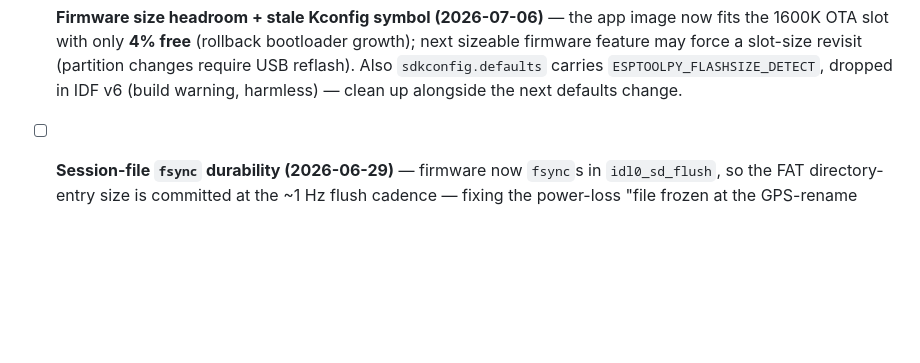
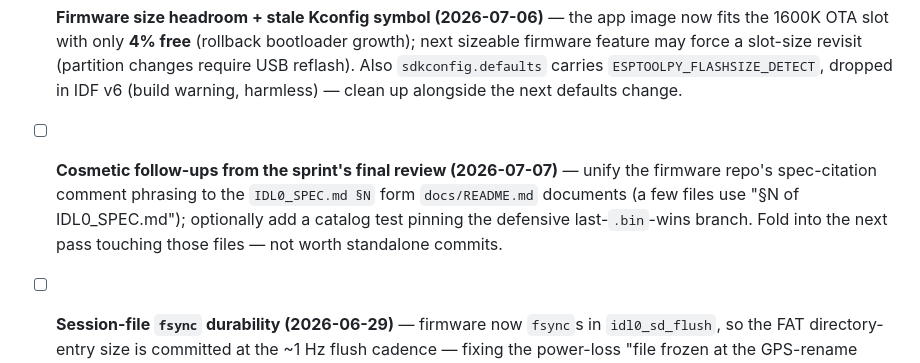
Before and after one commit to saucyeng/idl0-app, a Markdown page: TASKS.md, the part around the change. Rendered like a GitHub page; blank space fills up the shorter version.

Commit message:
Queue cosmetic follow-ups from the sprint's final review

```diff
--- a/TASKS.md
+++ b/TASKS.md
@@ -34,6 +34,13 @@ Mark tasks done only when `flutter test` passes and coverage targets are met.
       `sdkconfig.defaults` carries `ESPTOOLPY_FLASHSIZE_DETECT`, dropped in
       IDF v6 (build warning, harmless) — clean up alongside the next defaults
       change.
+
+- [ ] **Cosmetic follow-ups from the sprint's final review (2026-07-07)** —
+      unify the firmware repo's spec-citation comment phrasing to the
+      `IDL0_SPEC.md §N` form `docs/README.md` documents (a few files use
+      "§N of IDL0_SPEC.md"); optionally add a catalog test pinning the
+      defensive last-`.bin`-wins branch. Fold into the next pass touching
+      those files — not worth standalone commits.
 
 - [ ] **Session-file `fsync` durability (2026-06-29)** — firmware now `fsync`s in
       `idl0_sd_flush`, so the FAT directory-entry size is committed at the ~1 Hz
```
